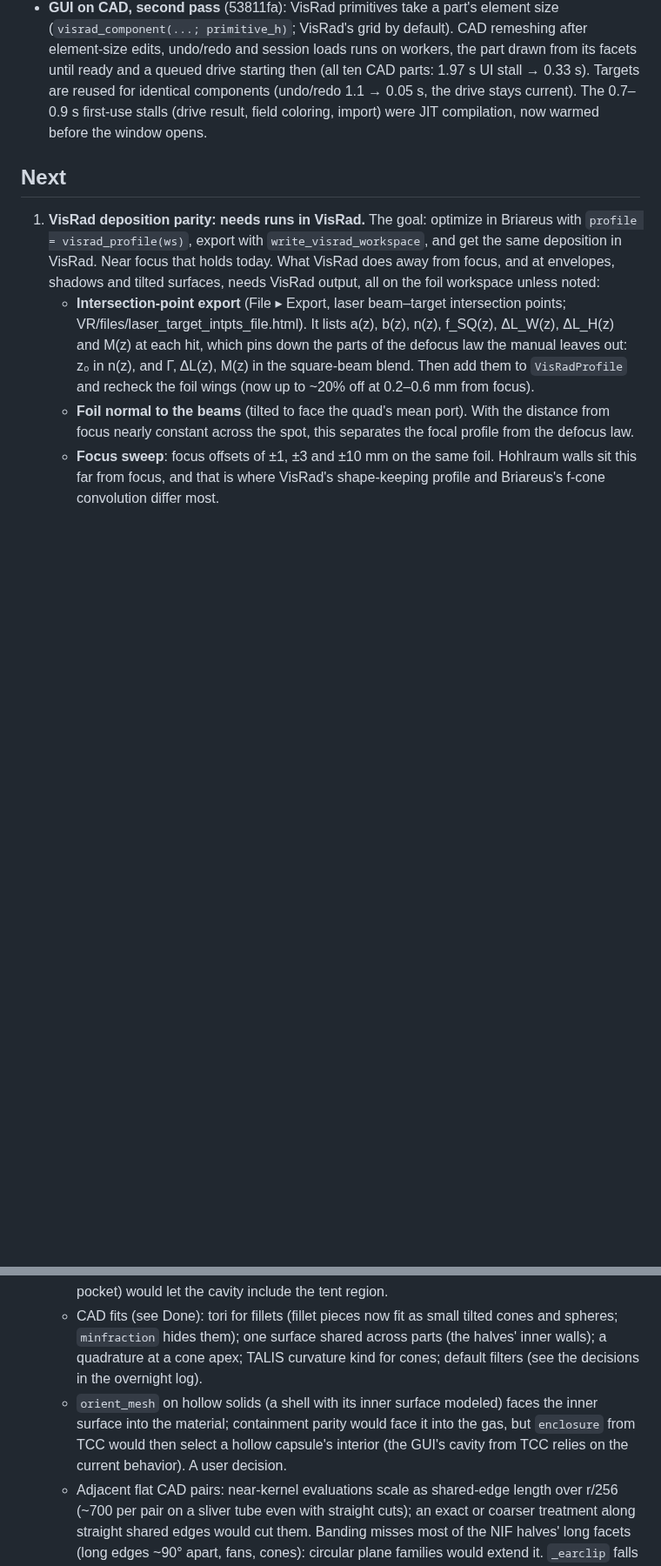
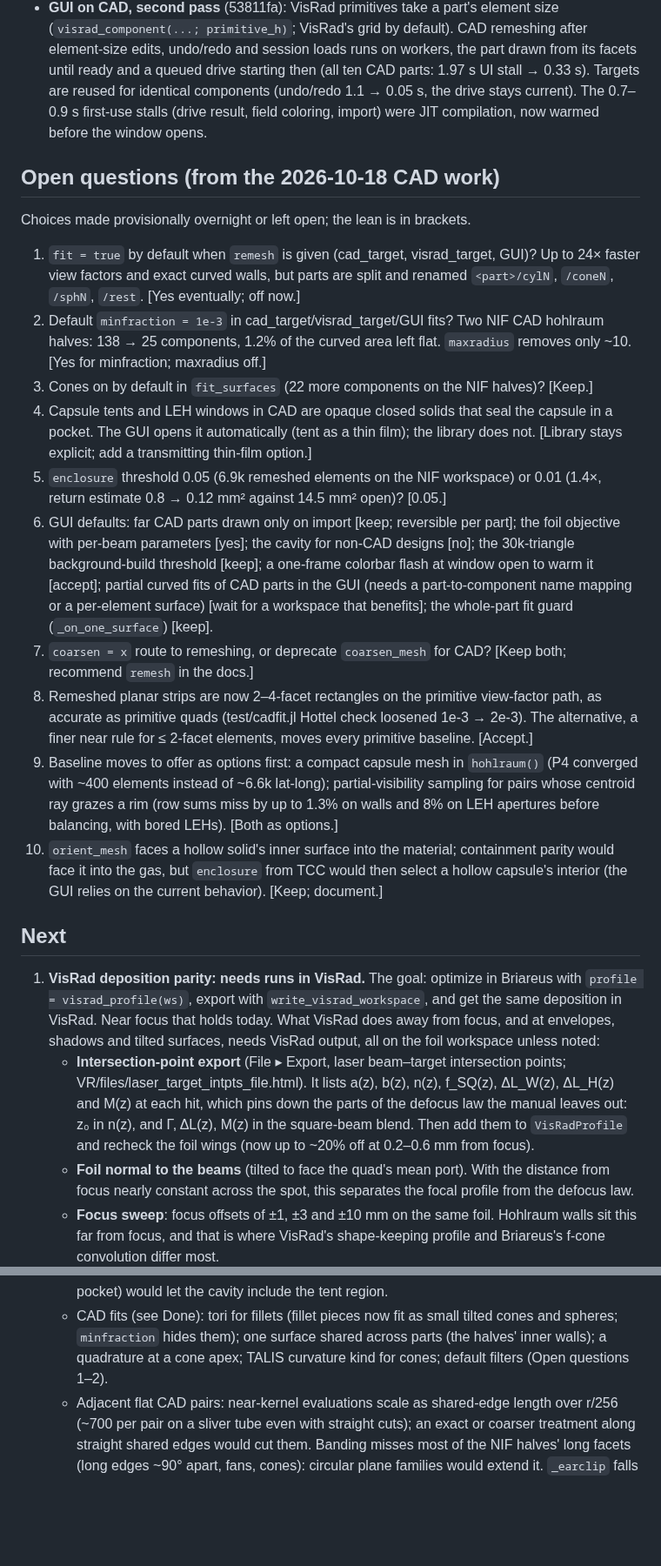
Before and after one commit to stillyslalom/Briareus.jl, a Markdown page: ROADMAP.md, 2 parts joined by grey strips. Shown at 87% size. Drawn GitHub-style; blank space fills up the shorter version.

Commit message:
ROADMAP: open questions from the CAD work
The choices made provisionally overnight (fit and filter defaults, cones,
capsule tents, the cavity threshold, GUI defaults, the loosened Hottel check,
baseline-moving options, hollow solids) as a numbered list with the lean on
each, ahead of Next.

Co-Authored-By: Claude Opus 5.5 <noreply@anthropic.com>

```diff
--- a/ROADMAP.md
+++ b/ROADMAP.md
@@ -340,6 +340,41 @@ Measured on the NIF hohlraum at the GUI's standard mesh (5,864 elements, 48 quad
   0.05 s, the drive stays current). The 0.7–0.9 s first-use stalls (drive result,
   field coloring, import) were JIT compilation, now warmed before the window opens.
 
+## Open questions (from the 2026-10-18 CAD work)
+Choices made provisionally overnight or left open; the lean is in brackets.
+1. `fit = true` by default when `remesh` is given (cad_target, visrad_target, GUI)?
+   Up to 24× faster view factors and exact curved walls, but parts are split and
+   renamed `<part>/cylN`, `/coneN`, `/sphN`, `/rest`. [Yes eventually; off now.]
+2. Default `minfraction = 1e-3` in cad_target/visrad_target/GUI fits? Two NIF CAD
+   hohlraum halves: 138 → 25 components, 1.2% of the curved area left flat.
+   `maxradius` removes only ~10. [Yes for minfraction; maxradius off.]
+3. Cones on by default in `fit_surfaces` (22 more components on the NIF halves)? [Keep.]
+4. Capsule tents and LEH windows in CAD are opaque closed solids that seal the capsule
+   in a pocket. The GUI opens it automatically (tent as a thin film); the library
+   does not. [Library stays explicit; add a transmitting thin-film option.]
+5. `enclosure` threshold 0.05 (6.9k remeshed elements on the NIF workspace) or 0.01
+   (1.4×, return estimate 0.8 → 0.12 mm² against 14.5 mm² open)? [0.05.]
+6. GUI defaults: far CAD parts drawn only on import [keep; reversible per part]; the
+   foil objective with per-beam parameters [yes]; the cavity for non-CAD designs [no];
+   the 30k-triangle background-build threshold [keep]; a one-frame colorbar flash at
+   window open to warm it [accept]; partial curved fits of CAD parts in the GUI (needs
+   a part-to-component name mapping or a per-element surface) [wait for a workspace
+   that benefits]; the whole-part fit guard (`_on_one_surface`) [keep].
+7. `coarsen = x` route to remeshing, or deprecate `coarsen_mesh` for CAD? [Keep both;
+   recommend `remesh` in the docs.]
+8. Remeshed planar strips are now 2–4-facet rectangles on the primitive view-factor
+   path, as accurate as primitive quads (test/cadfit.jl Hottel check loosened 1e-3 →
+   2e-3). The alternative, a finer near rule for ≤ 2-facet elements, moves every
+   primitive baseline. [Accept.]
+9. Baseline moves to offer as options first: a compact capsule mesh in `hohlraum()`
+   (P4 converged with ~400 elements instead of ~6.6k lat-long); partial-visibility
+   sampling for pairs whose centroid ray grazes a rim (row sums miss by up to 1.3% on
+   walls and 8% on LEH apertures before balancing, with bored LEHs). [Both as options.]
+10. `orient_mesh` faces a hollow solid's inner surface into the material; containment
+    parity would face it into the gas, but `enclosure` from TCC would then select a
+    hollow capsule's interior (the GUI relies on the current behavior). [Keep;
+    document.]
+
 ## Next
 1. **VisRad deposition parity: needs runs in VisRad.** The goal: optimize in
    Briareus with `profile = visrad_profile(ws)`, export with `write_visrad_workspace`,
@@ -424,11 +459,7 @@ Measured on the NIF hohlraum at the GUI's standard mesh (5,864 elements, 48 quad
    - CAD fits (see Done): tori for fillets (fillet pieces now fit as small tilted cones
      and spheres; `minfraction` hides them); one surface shared across parts (the
      halves' inner walls); a quadrature at a cone apex; TALIS curvature kind for cones;
-     default filters (see the decisions in the overnight log).
-   - `orient_mesh` on hollow solids (a shell with its inner surface modeled) faces the
-     inner surface into the material; containment parity would face it into the gas,
-     but `enclosure` from TCC would then select a hollow capsule's interior (the GUI's
-     cavity from TCC relies on the current behavior). A user decision.
+     default filters (Open questions 1–2).
    - Adjacent flat CAD pairs: near-kernel evaluations scale as shared-edge length over
      r/256 (~700 per pair on a sliver tube even with straight cuts); an exact or coarser
      treatment along straight shared edges would cut them. Banding misses most of the
```
